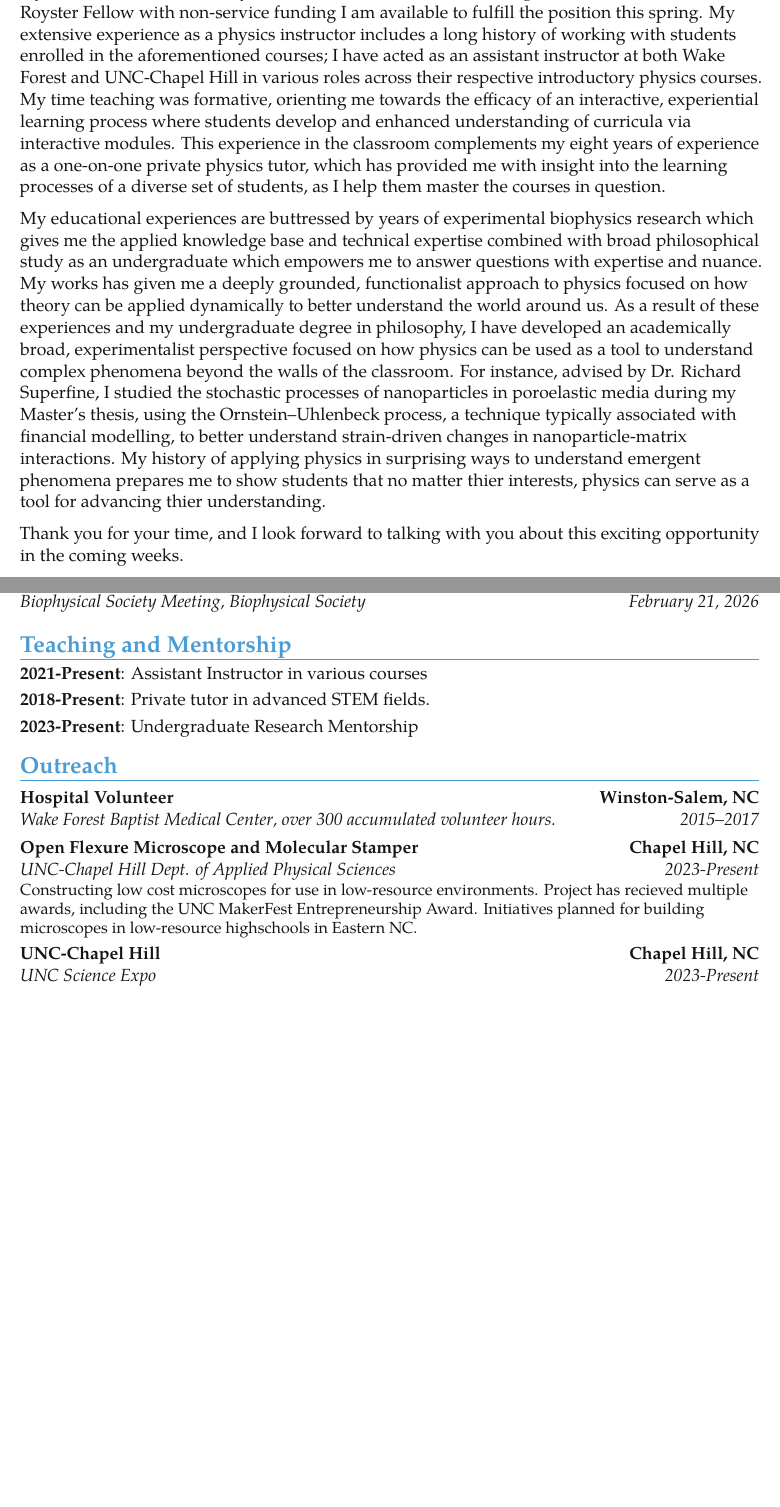
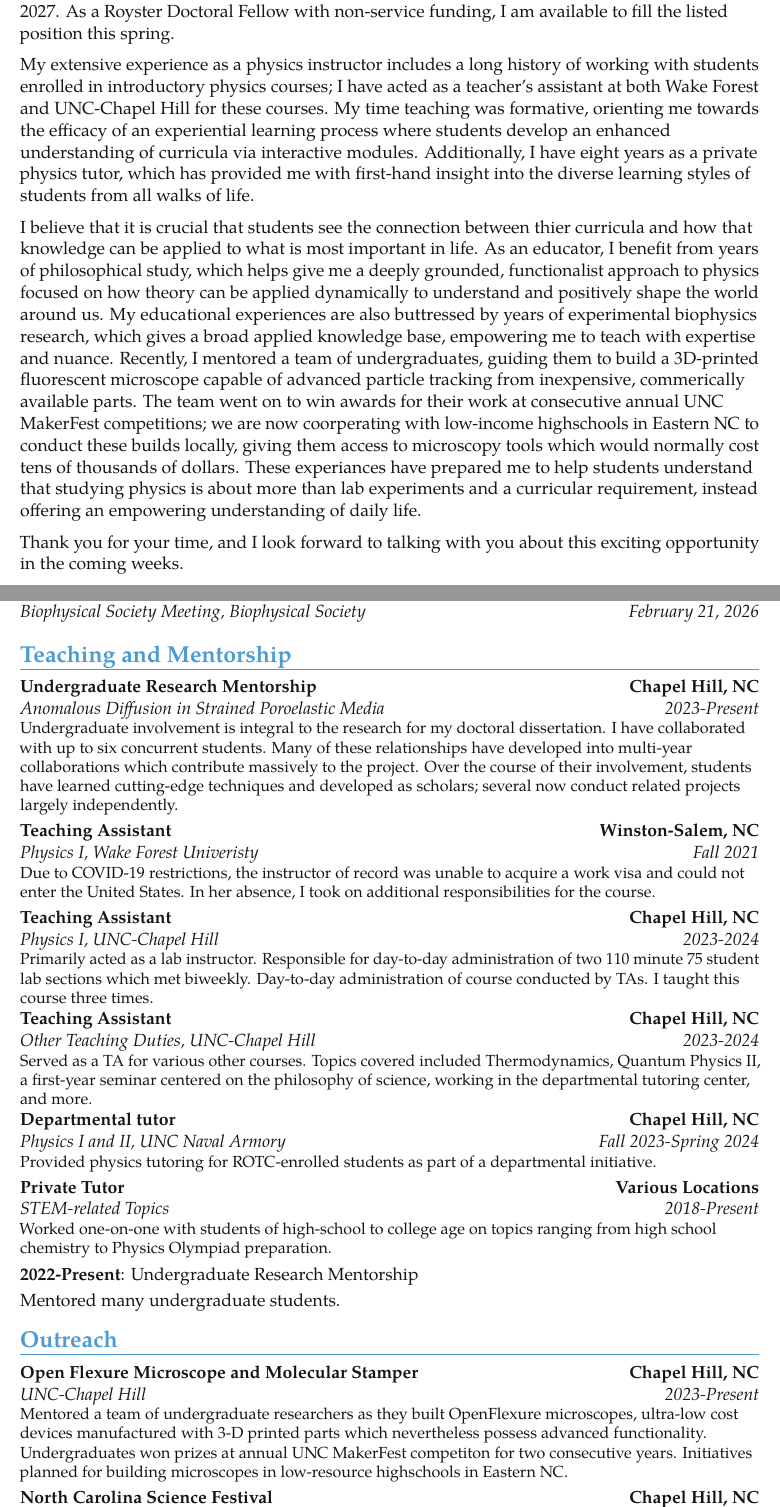
Before and after one commit to marsan18/philosophiaephysica, a LaTeX CV (LaTeXTemplates_moderncv-cv-and-cover-letter_v1.3/cv_7.tex): two parts of pages 1 and 4 of 5 before the commit and two parts of pages 1 and 5 of 6 after it, joined at a grey line, cut so that both start at the same text, the shorter picture padded with empty space. Compiled offline with pdfLaTeX.

Commit message:
various updates

```diff
--- a/LaTeXTemplates_moderncv-cv-and-cover-letter_v1.3/cv_7.tex
+++ b/LaTeXTemplates_moderncv-cv-and-cover-letter_v1.3/cv_7.tex
@@ -49,9 +49,9 @@
 % \mobile{(336) 618 9851}
 \phone{(336) 618 9851}
 % \fax{(000) 111 1113}
-\email{marsan18@ad.unc.edu}
+\email{marsan18@unc.edu}
 \homepage{philosophiaephysica.org}{philosophiaephysica.org} % The first argument is the url for the clickable link, the second argument is the url displayed in the template - this allows special characters to be displayed such as the tilde in this example
-\extrainfo{Royster Doctoral Fellow at UNC-Chapel Hill}
+\extrainfo{Royster Fellow $ \vert $ Doctoral Candidate $\vert$ UNC-Chapel Hill}
 
 \photo[70pt][0.4pt]{pictures/picture} % The first bracket is the picture height, the second is the thickness of the frame around the picture (0pt for no frame)
 %  \quote{"A witty and playful quotation" - John Smith}
@@ -77,9 +77,10 @@
 
 \makelettertitle
 Dr. Pratap, \par
-I write regarding the exciting opportunity to work a temporary instructor of Physics I and II at UNC-Greensboro, as advertised via announcement by Dr. Pratap. I am currently a doctoral candidate at UNC-Chapel Hill; I have completed all requirements for my degree but my dissertation, and anticipate defending my thesis in Spring 2027. I have defended a thesis to earn my Master's of Science in Physics, and while I remain a full-time graduate student at UNC, as a Royster Fellow with non-service funding I am available to fulfill the position this spring. My extensive experience as a physics instructor includes a long history of working with students enrolled in the aforementioned courses; I have acted as an assistant instructor at both Wake Forest and UNC-Chapel Hill in various roles across their respective introductory physics courses. My time teaching was formative, orienting me towards the efficacy of an interactive, experiential learning process where students develop and enhanced understanding of curricula via interactive modules. This experience in the classroom complements my eight years of experience as a one-on-one private physics tutor, which has provided me with insight into the learning processes of a diverse set of students, as I help them master the courses in question. \par
+I write regarding the exciting opportunity to work as a temporary instructor of Physics I and II at UNC-Greensboro, as advertised via announcement. I am currently a doctoral candidate at UNC-Chapel Hill; I have earned my Master's of Science in Physics and have completed all requirements for my doctorate except my dissertation, which I anticipate defending in Spring 2027. As a Royster Doctoral Fellow with non-service funding, I am available to fill the listed position this spring. \par
+My extensive experience as a physics instructor includes a long history of working with students enrolled in introductory physics courses; I have acted as a teacher's assistant at both Wake Forest and UNC-Chapel Hill for these courses. My time teaching was formative, orienting me towards the efficacy of an experiential learning process where students develop an enhanced understanding of curricula via interactive modules. Additionally, I have eight years as a private physics tutor, which has provided me with first-hand insight into the diverse learning styles of students from all walks of life. \par
 
-My educational experiences are buttressed by years of experimental biophysics research which gives me the applied knowledge base and technical expertise combined with broad philosophical study as an undergraduate which empowers me to answer questions with expertise and nuance. My works has given me a deeply grounded, functionalist approach to physics focused on how theory can be applied dynamically to better understand the world around us. As a result of these experiences and my undergraduate degree in philosophy, I have developed an academically broad, experimentalist perspective focused on how physics can be used as a tool to understand complex phenomena beyond the walls of the classroom.  For instance, advised by Dr. Richard Superfine, I studied the stochastic processes of nanoparticles in poroelastic media during my Master's thesis, using the Ornstein–Uhlenbeck process, a technique typically associated with financial modelling, to better understand strain-driven changes in nanoparticle-matrix interactions. My history of applying physics in surprising ways to understand emergent phenomena prepares me to show students that no matter thier interests, physics can serve as a tool for advancing thier understanding.\par
+I believe that it is crucial that students see the connection between thier curricula and how that knowledge can be applied to what is most important in life. As an educator, I benefit from years of philosophical study, which helps give me a deeply grounded, functionalist approach to physics focused on how theory can be applied dynamically to understand and positively shape the world around us. My educational experiences are also buttressed by years of experimental biophysics research, which gives a broad applied knowledge base, empowering me to teach with expertise and nuance. Recently, I mentored a team of undergraduates, guiding them to build a 3D-printed fluorescent microscope capable of advanced particle tracking from inexpensive, commerically available parts. The team went on to win awards for their work at consecutive annual UNC MakerFest competitions; we are now coorperating with low-income highschools in Eastern NC to conduct these builds locally, giving them access to microscopy tools which would normally cost tens of thousands of dollars. These experiances have prepared me to help students understand that studying physics is about more than lab experiments and a curricular requirement, instead offering an empowering understanding of daily life.\par
 
 Thank you for your time, and I look forward to talking with you about this exciting opportunity in the coming weeks.\par
 
@@ -195,18 +201,23 @@ thousands of phase settings on a spatial light modulator, implementing the corre
 %	Teaching and Mentorship
 %----------------------------------------------------------------------------------------
 \section{Teaching and Mentorship}
-\cvitem{2021-Present}{Assistant Instructor in various courses}
-\cvitem{2018-Present}{Private tutor in advanced STEM fields.}
-\cvitem{2023-Present}{Undergraduate Research Mentorship}
+\cventry{2023-Present}{Anomalous Diffusion in Strained Poroelastic Media}{Undergraduate Research Mentorship}{Chapel Hill, NC}{}{Undergraduate involvement is integral to the research for my doctoral dissertation. I have collaborated with up to six concurrent students. Many of these relationships have developed into multi-year collaborations which contribute massively to the project. Over the course of their involvement, students have learned cutting-edge techniques and developed as scholars; several now conduct related projects largely independently.}
+\cventry{Fall 2021}{Physics I}{Teaching Assistant}{Winston-Salem, NC}{Wake Forest Univeristy}{Due to COVID-19 restrictions, the instructor of record was unable to acquire a work visa and could not enter the United States. In her absence, I took on additional responsibilities for the course.}
+\cventry{2023-2024}{Physics I}{Teaching Assistant}{Chapel Hill, NC}{UNC-Chapel Hill}{Primarily acted as a lab instructor. Responsible for day-to-day administration of two 110 minute 75 student lab sections which met biweekly. Day-to-day administration of course conducted by TAs. I taught this course three times.}
+\cventry{2023-2024}{Other Teaching Duties}{Teaching Assistant}{Chapel Hill, NC}{UNC-Chapel Hill}{Served as a TA for various other courses. Topics covered included Thermodynamics, Quantum Physics II, a first-year seminar centered on the philosophy of science, working in the departmental tutoring center, and more.}
+\cventry{Fall 2023-Spring 2024}{Physics I and II}{Departmental tutor}{Chapel Hill, NC}{UNC Naval Armory}{Provided physics tutoring for ROTC-enrolled students as part of a departmental initiative.}
+\cventry{2018-Present}{STEM-related Topics}{Private Tutor}{Various Locations}{}{Worked one-on-one with students of high-school to college age on topics ranging from high school chemistry to Physics Olympiad preparation.}
+\cvitem{2022-Present}{Undergraduate Research Mentorship}{Mentored many undergraduate students.}
 
 %----------------------------------------------------------------------------------------
 %	Outreach Projects
 %----------------------------------------------------------------------------------------
 
 \section{Outreach}
-\cventry{2015--2017}{Wake Forest Baptist Medical Center}{Hospital Volunteer}{Winston-Salem, NC}{over 300 accumulated volunteer hours.}{}
-\cventry{2023-Present}{UNC-Chapel Hill Dept. of Applied Physical Sciences}{Open Flexure Microscope and Molecular Stamper}{Chapel Hill, NC}{}{Constructing low cost microscopes for use in low-resource environments. Project has recieved multiple awards, including the UNC MakerFest Entrepreneurship Award. Initiatives planned for building microscopes in low-resource highschools in Eastern NC.}
-\cventry{2023-Present}{UNC Science Expo}{UNC-Chapel Hill}{Chapel Hill, NC}{}{Annual outreach day full of public-facing science demos targeted as a young audience.}
+\cventry{2023-Present}{UNC-Chapel Hill}{Open Flexure Microscope and Molecular Stamper}{Chapel Hill, NC}{}{Mentored a team of undergraduate researchers as they built OpenFlexure microscopes, ultra-low cost devices manufactured with 3-D printed parts which nevertheless possess advanced functionality. Undergraduates won prizes at annual UNC MakerFest competiton for two consecutive years. Initiatives planned for building microscopes in low-resource highschools in Eastern NC.}
+\cventry{2023-Present}{Morehead Planetarium and Science Center}{North Carolina Science Festival}{Chapel Hill, NC}{}{Each year, during this public outreach event the Superfine research group conducts science demos and research talks targeted at general audiences.}
+\cventry{2015--2017}{Wake Forest Baptist Medical Center}{Hospital Volunteer}{Winston-Salem, NC}{}{Volunteered in various patient-facing positions, accumulating over 300 service hours.}
+
 
 %----------------------------------------------------------------------------------------
 %	Relevant Coursework
```
Also changed, not shown: LaTeXTemplates_moderncv-cv-and-cover-letter_v1.3/cv_7.pdf, LaTeXTemplates_moderncv-cv-and-cover-letter_v1.3/cv_7.tex (70 more changed lines), 4 other files.
